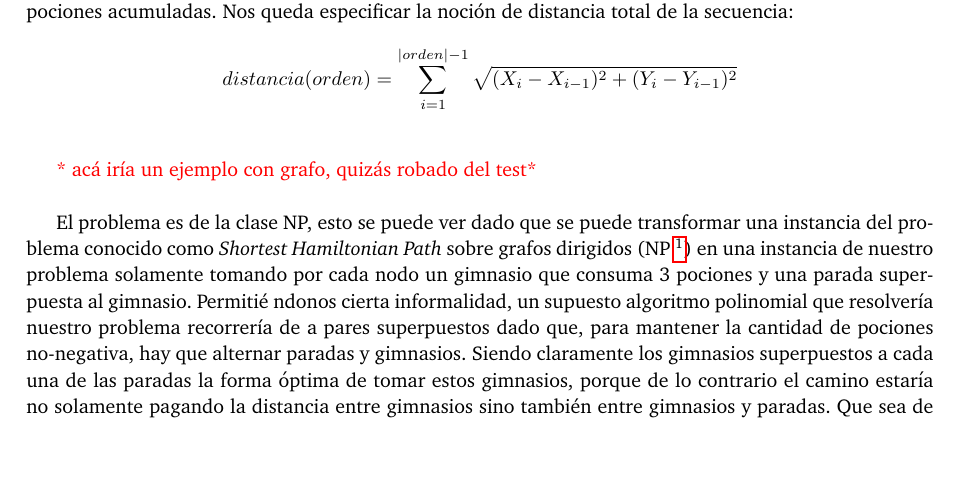
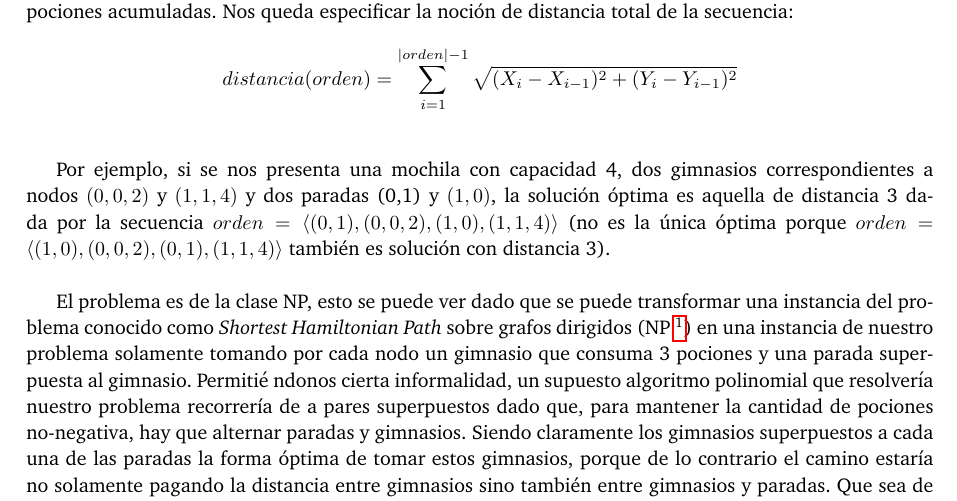
Before and after one commit to ABorgna/algo3, a LaTeX document (tp3/doc/informe.tex, which reads tp3/doc/secciones/intro.tex): part of page 3 of 9 before the commit and part of page 3 of 10 after it, cut so that both start at the same text, the shorter picture padded with empty space. Compiled offline with pdfLaTeX.

Commit message:
Ejemplito para la intro

```diff
--- a/tp3/doc/secciones/intro.tex
+++ b/tp3/doc/secciones/intro.tex
@@ -19,7 +19,7 @@
    $$ distancia(orden) = \sum_{i=1}^{|orden|-1} \sqrt{(X_i - X_{i-1})^2 + (Y_i - Y_{i-1})^2} $$
    \\
 
-   {\color{red}* acá iría un ejemplo con grafo, quizás robado del test*}
+   Por ejemplo, si se nos presenta una mochila con capacidad 4, dos gimnasios correspondientes a nodos $(0,0,2)$ y $(1,1,4)$ y dos paradas (0,1) y $(1,0)$, la solución óptima es aquella de distancia 3 dada por la secuencia $orden =\langle {(0,1), (0,0,2), (1,0), (1,1,4)} \rangle$ (no es la única óptima porque $orden = \langle {(1,0), (0,0,2), (0,1), (1,1,4)} \rangle$ también es solución con distancia 3).
    \\
 
    El problema es de la clase NP, esto se puede ver dado que se puede transformar una instancia del problema conocido como \emph{Shortest Hamiltonian Path} sobre grafos dirigidos (NP \footnote{Christos H. Papadimitriou, Computational Complexity, Page 190, Addison-Wesley Publishing Company, Inc.,1994.}) en una instancia de nuestro problema solamente tomando por cada nodo un gimnasio que consuma 3 pociones y una parada superpuesta al gimnasio. Permitié ndonos cierta informalidad, un supuesto algoritmo polinomial que resolvería nuestro problema recorrería de a pares superpuestos dado que, para mantener la cantidad de pociones no-negativa, hay que alternar paradas y gimnasios. Siendo claramente los gimnasios superpuestos a cada una de las paradas la forma óptima de tomar estos gimnasios, porque de lo contrario el camino estaría no solamente pagando la distancia entre gimnasios sino también entre gimnasios y paradas. Que sea de la clase NP implica que los algoritmos necesarios para conseguir una solución exacta al problema son del tipo de los que recorren el espacio de soluciones del problema buscando el orden apropiado para las ubicaciones. Mencionaremos más sobre esto en la sección correspondiente a dichas implementaciones.
```
